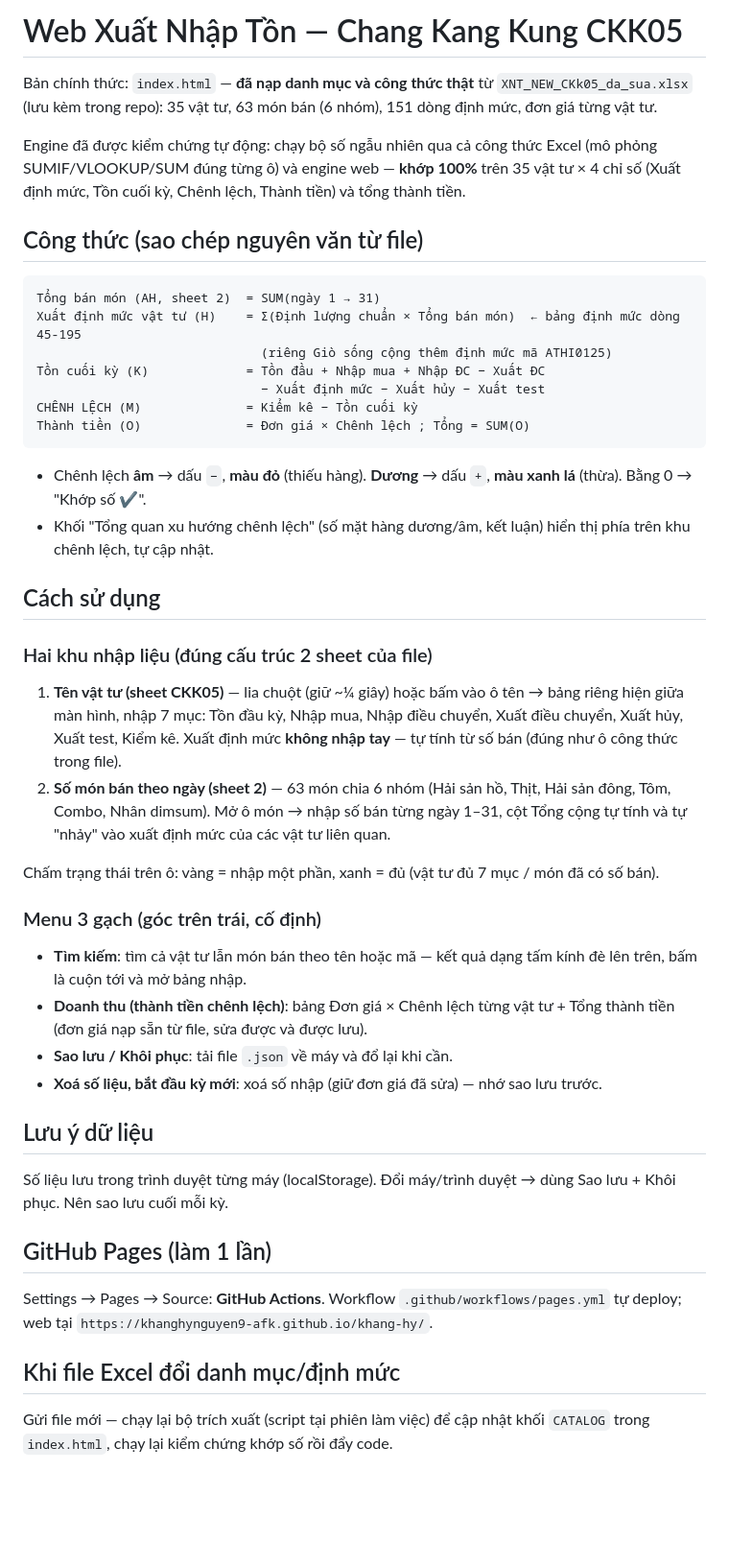
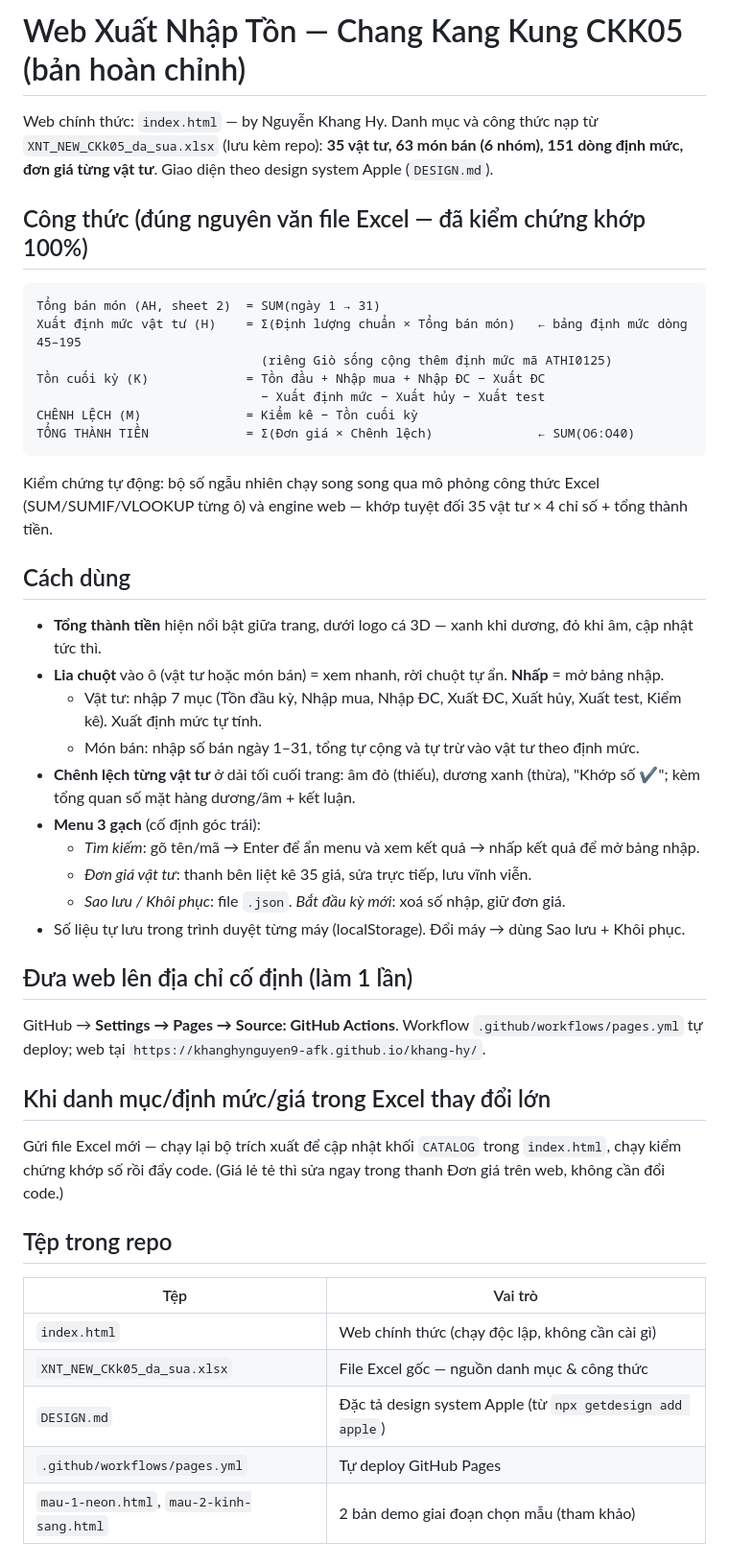
Before and after one commit to khanghynguyen9-afk/khang-hy, a Markdown page: PHAN-TICH-Y-TUONG.md, the part around the change. Shown at 96% size. Drawn GitHub-style; blank space fills up the shorter version.

Commit message:
Bản hoàn chỉnh: cập nhật hướng dẫn sử dụng theo giao diện cuối cùng
- Tài liệu mô tả đúng luồng: tổng thành tiền hero, lia/nhấp, tìm kiếm Enter,
  thanh đơn giá, sao lưu/khôi phục, kiểm chứng khớp Excel 100%
- Liệt kê vai trò từng tệp trong repo

Co-Authored-By: Claude Opus 4.8 <noreply@anthropic.com>
Claude-Session: https://claude.ai/code/session_01NcKERi1H7MoTJ7D133nrAd

````diff
--- a/PHAN-TICH-Y-TUONG.md
+++ b/PHAN-TICH-Y-TUONG.md
@@ -1,43 +1,49 @@
-# Web Xuất Nhập Tồn — Chang Kang Kung CKK05
+# Web Xuất Nhập Tồn — Chang Kang Kung CKK05 (bản hoàn chỉnh)
 
-Bản chính thức: `index.html` — **đã nạp danh mục và công thức thật** từ `XNT_NEW_CKk05_da_sua.xlsx` (lưu kèm trong repo): 35 vật tư, 63 món bán (6 nhóm), 151 dòng định mức, đơn giá từng vật tư.
+Web chính thức: `index.html` — by Nguyễn Khang Hy.
+Danh mục và công thức nạp từ `XNT_NEW_CKk05_da_sua.xlsx` (lưu kèm repo): **35 vật tư, 63 món bán (6 nhóm), 151 dòng định mức, đơn giá từng vật tư**. Giao diện theo design system Apple (`DESIGN.md`).
 
-Engine đã được kiểm chứng tự động: chạy bộ số ngẫu nhiên qua cả công thức Excel (mô phỏng SUMIF/VLOOKUP/SUM đúng từng ô) và engine web — **khớp 100%** trên 35 vật tư × 4 chỉ số (Xuất định mức, Tồn cuối kỳ, Chênh lệch, Thành tiền) và tổng thành tiền.
-
-## Công thức (sao chép nguyên văn từ file)
+## Công thức (đúng nguyên văn file Excel — đã kiểm chứng khớp 100%)
 
 ```
 Tổng bán món (AH, sheet 2)  = SUM(ngày 1 → 31)
-Xuất định mức vật tư (H)    = Σ(Định lượng chuẩn × Tổng bán món)  ← bảng định mức dòng 45-195
+Xuất định mức vật tư (H)    = Σ(Định lượng chuẩn × Tổng bán món)   ← bảng định mức dòng 45–195
                               (riêng Giò sống cộng thêm định mức mã ATHI0125)
 Tồn cuối kỳ (K)             = Tồn đầu + Nhập mua + Nhập ĐC − Xuất ĐC
                               − Xuất định mức − Xuất hủy − Xuất test
 CHÊNH LỆCH (M)              = Kiểm kê − Tồn cuối kỳ
-Thành tiền (O)              = Đơn giá × Chênh lệch ; Tổng = SUM(O)
+TỔNG THÀNH TIỀN             = Σ(Đơn giá × Chênh lệch)              ← SUM(O6:O40)
 ```
 
-- Chênh lệch **âm** → dấu `−`, **màu đỏ** (thiếu hàng). **Dương** → dấu `+`, **màu xanh lá** (thừa). Bằng 0 → "Khớp số ✔".
-- Khối "Tổng quan xu hướng chênh lệch" (số mặt hàng dương/âm, kết luận) hiển thị phía trên khu chênh lệch, tự cập nhật.
+Kiểm chứng tự động: bộ số ngẫu nhiên chạy song song qua mô phỏng công thức Excel (SUM/SUMIF/VLOOKUP từng ô) và engine web — khớp tuyệt đối 35 vật tư × 4 chỉ số + tổng thành tiền.
 
-## Cách sử dụng
+## Cách dùng
 
-### Hai khu nhập liệu (đúng cấu trúc 2 sheet của file)
-1. **Tên vật tư (sheet CKK05)** — lia chuột (giữ ~¼ giây) hoặc bấm vào ô tên → bảng riêng hiện giữa màn hình, nhập 7 mục: Tồn đầu kỳ, Nhập mua, Nhập điều chuyển, Xuất điều chuyển, Xuất hủy, Xuất test, Kiểm kê. Xuất định mức **không nhập tay** — tự tính từ số bán (đúng như ô công thức trong file).
-2. **Số món bán theo ngày (sheet 2)** — 63 món chia 6 nhóm (Hải sản hồ, Thịt, Hải sản đông, Tôm, Combo, Nhân dimsum). Mở ô món → nhập số bán từng ngày 1–31, cột Tổng cộng tự tính và tự "nhảy" vào xuất định mức của các vật tư liên quan.
+- **Tổng thành tiền** hiện nổi bật giữa trang, dưới logo cá 3D — xanh khi dương, đỏ khi âm, cập nhật tức thì.
+- **Lia chuột** vào ô (vật tư hoặc món bán) = xem nhanh, rời chuột tự ẩn. **Nhấp** = mở bảng nhập.
+  - Vật tư: nhập 7 mục (Tồn đầu kỳ, Nhập mua, Nhập ĐC, Xuất ĐC, Xuất hủy, Xuất test, Kiểm kê). Xuất định mức tự tính.
+  - Món bán: nhập số bán ngày 1–31, tổng tự cộng và tự trừ vào vật tư theo định mức.
+- **Chênh lệch từng vật tư** ở dải tối cuối trang: âm đỏ (thiếu), dương xanh (thừa), "Khớp số ✔"; kèm tổng quan số mặt hàng dương/âm + kết luận.
+- **Menu 3 gạch** (cố định góc trái):
+  - *Tìm kiếm*: gõ tên/mã → Enter để ẩn menu và xem kết quả → nhấp kết quả để mở bảng nhập.
+  - *Đơn giá vật tư*: thanh bên liệt kê 35 giá, sửa trực tiếp, lưu vĩnh viễn.
+  - *Sao lưu / Khôi phục*: file `.json`. *Bắt đầu kỳ mới*: xoá số nhập, giữ đơn giá.
+- Số liệu tự lưu trong trình duyệt từng máy (localStorage). Đổi máy → dùng Sao lưu + Khôi phục.
 
-Chấm trạng thái trên ô: vàng = nhập một phần, xanh = đủ (vật tư đủ 7 mục / món đã có số bán).
+## Đưa web lên địa chỉ cố định (làm 1 lần)
 
-### Menu 3 gạch (góc trên trái, cố định)
-- **Tìm kiếm**: tìm cả vật tư lẫn món bán theo tên hoặc mã — kết quả dạng tấm kính đè lên trên, bấm là cuộn tới và mở bảng nhập.
-- **Doanh thu (thành tiền chênh lệch)**: bảng Đơn giá × Chênh lệch từng vật tư + Tổng thành tiền (đơn giá nạp sẵn từ file, sửa được và được lưu).
-- **Sao lưu / Khôi phục**: tải file `.json` về máy và đổ lại khi cần.
-- **Xoá số liệu, bắt đầu kỳ mới**: xoá số nhập (giữ đơn giá đã sửa) — nhớ sao lưu trước.
+GitHub → **Settings → Pages → Source: GitHub Actions**. Workflow `.github/workflows/pages.yml` tự deploy; web tại `https://khanghynguyen9-afk.github.io/khang-hy/`.
 
-## Lưu ý dữ liệu
-Số liệu lưu trong trình duyệt từng máy (localStorage). Đổi máy/trình duyệt → dùng Sao lưu + Khôi phục. Nên sao lưu cuối mỗi kỳ.
+## Khi danh mục/định mức/giá trong Excel thay đổi lớn
 
-## GitHub Pages (làm 1 lần)
-Settings → Pages → Source: **GitHub Actions**. Workflow `.github/workflows/pages.yml` tự deploy; web tại `https://khanghynguyen9-afk.github.io/khang-hy/`.
+Gửi file Excel mới — chạy lại bộ trích xuất để cập nhật khối `CATALOG` trong `index.html`, chạy kiểm chứng khớp số rồi đẩy code. (Giá lẻ tẻ thì sửa ngay trong thanh Đơn giá trên web, không cần đổi code.)
 
-## Khi file Excel đổi danh mục/định mức
-Gửi file mới — chạy lại bộ trích xuất (script tại phiên làm việc) để cập nhật khối `CATALOG` trong `index.html`, chạy lại kiểm chứng khớp số rồi đẩy code.
+## Tệp trong repo
+
+| Tệp | Vai trò |
+|---|---|
+| `index.html` | Web chính thức (chạy độc lập, không cần cài gì) |
+| `XNT_NEW_CKk05_da_sua.xlsx` | File Excel gốc — nguồn danh mục & công thức |
+| `DESIGN.md` | Đặc tả design system Apple (từ `npx getdesign add apple`) |
+| `.github/workflows/pages.yml` | Tự deploy GitHub Pages |
+| `mau-1-neon.html`, `mau-2-kinh-sang.html` | 2 bản demo giai đoạn chọn mẫu (tham khảo) |
````
